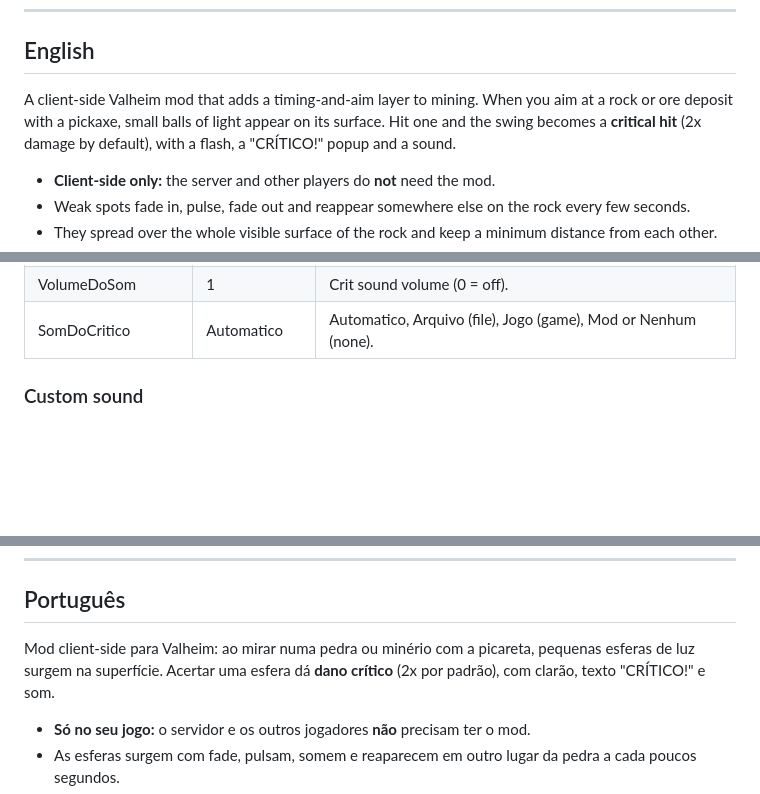
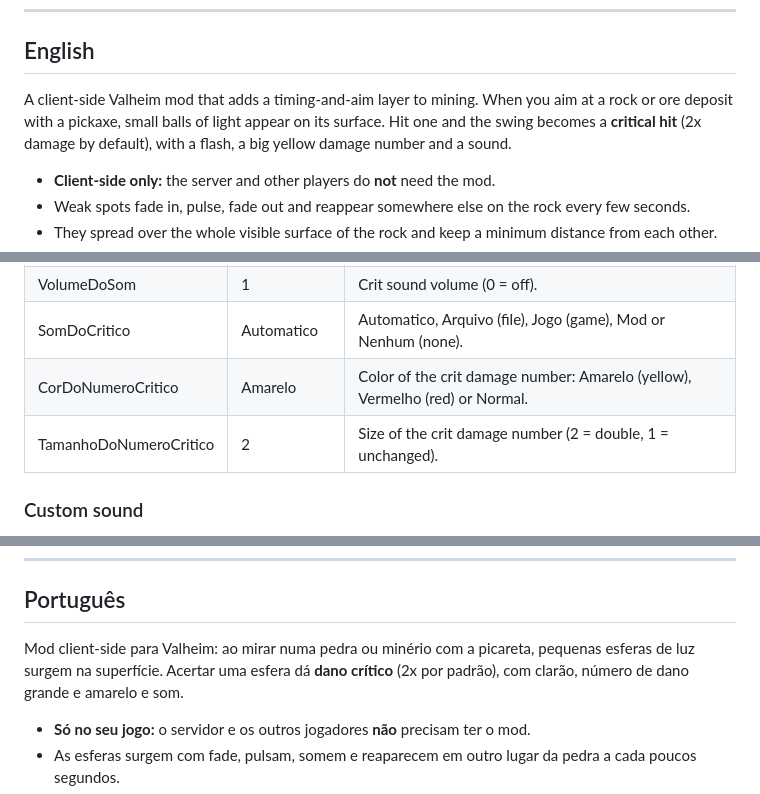
Before and after one commit to Felihens/OreWeakSpots, a Markdown page: package/README.md, 3 parts joined by grey strips. GitHub-like rendering; blank space fills up the shorter version.

Commit message:
Ore Weak Spots 0.9.1
Yellow, double-size crit damage number instead of the CRITICO! popup.
Quieter BepInEx log. New icon.

Co-Authored-By: Claude Opus 5.5 <noreply@anthropic.com>

```diff
--- a/package/README.md
+++ b/package/README.md
@@ -6,7 +6,7 @@
 
 ## English
 
-A client-side Valheim mod that adds a timing-and-aim layer to mining. When you aim at a rock or ore deposit with a pickaxe, small balls of light appear on its surface. Hit one and the swing becomes a **critical hit** (2x damage by default), with a flash, a "CRÍTICO!" popup and a sound.
+A client-side Valheim mod that adds a timing-and-aim layer to mining. When you aim at a rock or ore deposit with a pickaxe, small balls of light appear on its surface. Hit one and the swing becomes a **critical hit** (2x damage by default), with a flash, a big yellow damage number and a sound.
 
 - **Client-side only:** the server and other players do **not** need the mod.
 - Weak spots fade in, pulse, fade out and reappear somewhere else on the rock every few seconds.
@@ -50,6 +50,8 @@ Press **F1** in game (requires Configuration Manager) or edit `BepInEx/config/fe
 | Tamanho | 1 | Size of the light balls. |
 | VolumeDoSom | 1 | Crit sound volume (0 = off). |
 | SomDoCritico | Automatico | Automatico, Arquivo (file), Jogo (game), Mod or Nenhum (none). |
+| CorDoNumeroCritico | Amarelo | Color of the crit damage number: Amarelo (yellow), Vermelho (red) or Normal. |
+| TamanhoDoNumeroCritico | 2 | Size of the crit damage number (2 = double, 1 = unchanged). |
 
 ### Custom sound
 
@@ -64,7 +66,7 @@ Drop `.wav` or `.ogg` files into `BepInEx/plugins/OreWeakSpots/SFX`. With `SomDo
 
 ## Português
 
-Mod client-side para Valheim: ao mirar numa pedra ou minério com a picareta, pequenas esferas de luz surgem na superfície. Acertar uma esfera dá **dano crítico** (2x por padrão), com clarão, texto "CRÍTICO!" e som.
+Mod client-side para Valheim: ao mirar numa pedra ou minério com a picareta, pequenas esferas de luz surgem na superfície. Acertar uma esfera dá **dano crítico** (2x por padrão), com clarão, número de dano grande e amarelo e som.
 
 - **Só no seu jogo:** o servidor e os outros jogadores **não** precisam ter o mod.
 - As esferas surgem com fade, pulsam, somem e reaparecem em outro lugar da pedra a cada poucos segundos.
```
Also changed, not shown: other parts of package/README.md (+2 -0 lines), package/CHANGELOG.md (+5 -0 lines), icons/icon-explosao.png (added), icons/icon-print.png (added), icons/icon-thumbnail.png (added), package/icon.png, 3 other files.
